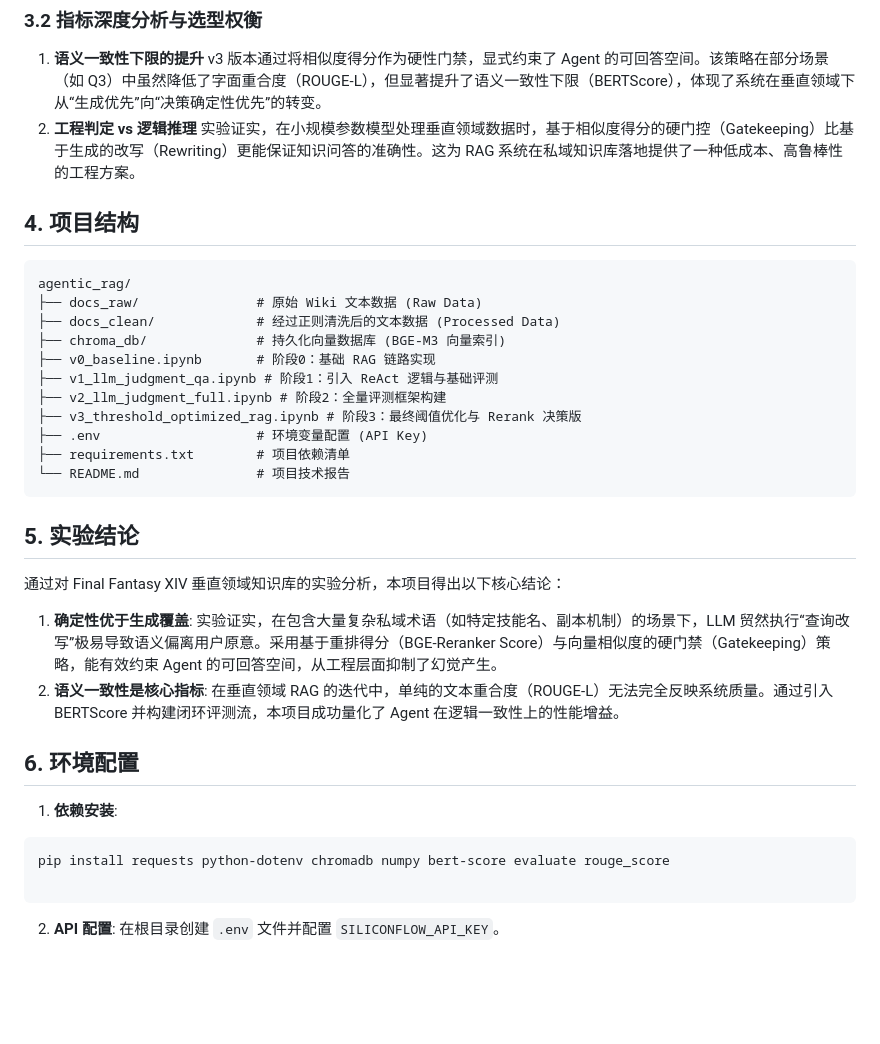
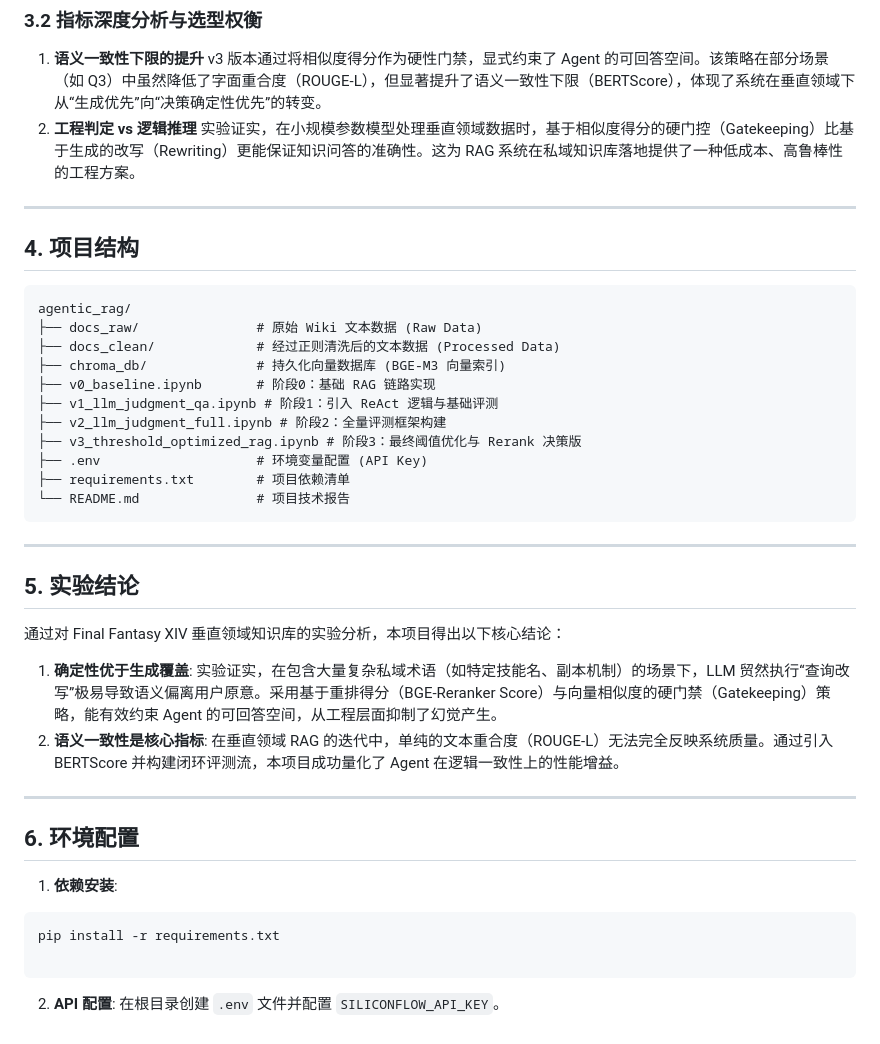
Before and after one commit to XiangfengHuang2002/agentic_rag, a Markdown page: README.md, the part around one of its changes. Drawn GitHub-style; blank space fills up the shorter version.

Commit message:
优化README排版

````diff
--- a/README.md
+++ b/README.md
@@ -57,6 +61,8 @@
 1. **语义一致性下限的提升** v3 版本通过将相似度得分作为硬性门禁，显式约束了 Agent 的可回答空间。该策略在部分场景（如 Q3）中虽然降低了字面重合度（ROUGE-L），但显著提升了语义一致性下限（BERTScore），体现了系统在垂直领域下从“生成优先”向“决策确定性优先”的转变。
 2. **工程判定 vs 逻辑推理** 实验证实，在小规模参数模型处理垂直领域数据时，基于相似度得分的硬门控（Gatekeeping）比基于生成的改写（Rewriting）更能保证知识问答的准确性。这为 RAG 系统在私域知识库落地提供了一种低成本、高鲁棒性的工程方案。
 
+---
+
 ## 4. 项目结构
 
 ```text
@@ -73,6 +79,8 @@ agentic_rag/
 └── README.md               # 项目技术报告
 ```
 
+---
+
 ## 5. 实验结论
 
 通过对 Final Fantasy XIV 垂直领域知识库的实验分析，本项目得出以下核心结论：
@@ -80,11 +88,13 @@ agentic_rag/
 1. **确定性优于生成覆盖**: 实验证实，在包含大量复杂私域术语（如特定技能名、副本机制）的场景下，LLM 贸然执行“查询改写”极易导致语义偏离用户原意。采用基于重排得分（BGE-Reranker Score）与向量相似度的硬门禁（Gatekeeping）策略，能有效约束 Agent 的可回答空间，从工程层面抑制了幻觉产生。
 2. **语义一致性是核心指标**: 在垂直领域 RAG 的迭代中，单纯的文本重合度（ROUGE-L）无法完全反映系统质量。通过引入 BERTScore 并构建闭环评测流，本项目成功量化了 Agent 在逻辑一致性上的性能增益。
 
+---
+
 ## 6. 环境配置
 
 1. **依赖安装**:
 ```bash
-pip install requests python-dotenv chromadb numpy bert-score evaluate rouge_score
+pip install -r requirements.txt
 
 ```
 
````
Also changed, not shown: other parts of README.md (+4 -0 lines).
